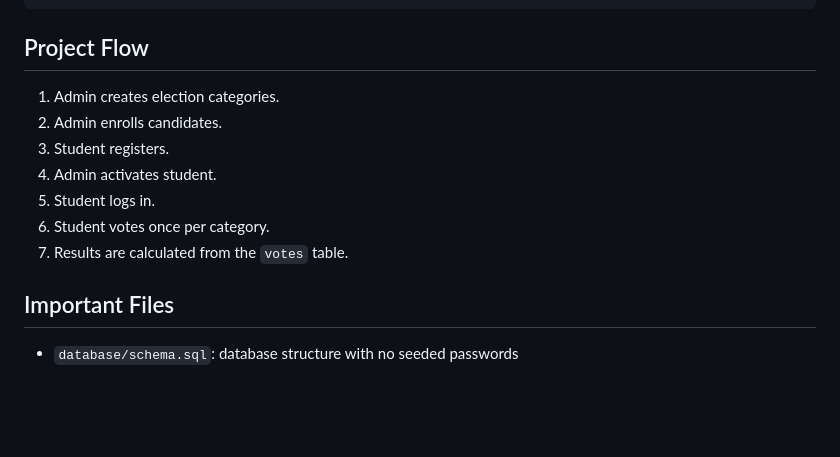
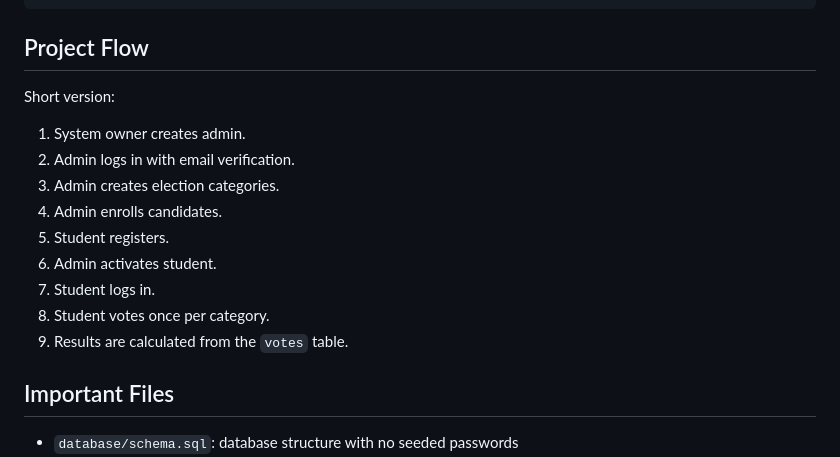
Before and after one commit to GeethikaYedla37/campus-vote-pro, a Markdown page: README.md, the part around one of its changes. Rendered like a GitHub page; blank space fills up the shorter version.

```diff
--- a/README.md
+++ b/README.md
@@ -113,13 +219,17 @@ docker compose exec app php scripts/test_mail.php
 
 ## Project Flow
 
-1. Admin creates election categories.
-2. Admin enrolls candidates.
-3. Student registers.
-4. Admin activates student.
-5. Student logs in.
-6. Student votes once per category.
-7. Results are calculated from the `votes` table.
+Short version:
+
+1. System owner creates admin.
+2. Admin logs in with email verification.
+3. Admin creates election categories.
+4. Admin enrolls candidates.
+5. Student registers.
+6. Admin activates student.
+7. Student logs in.
+8. Student votes once per category.
+9. Results are calculated from the `votes` table.
 
 ## Important Files
 
```
Also changed, not shown: other parts of README.md (+106 -0 lines).
